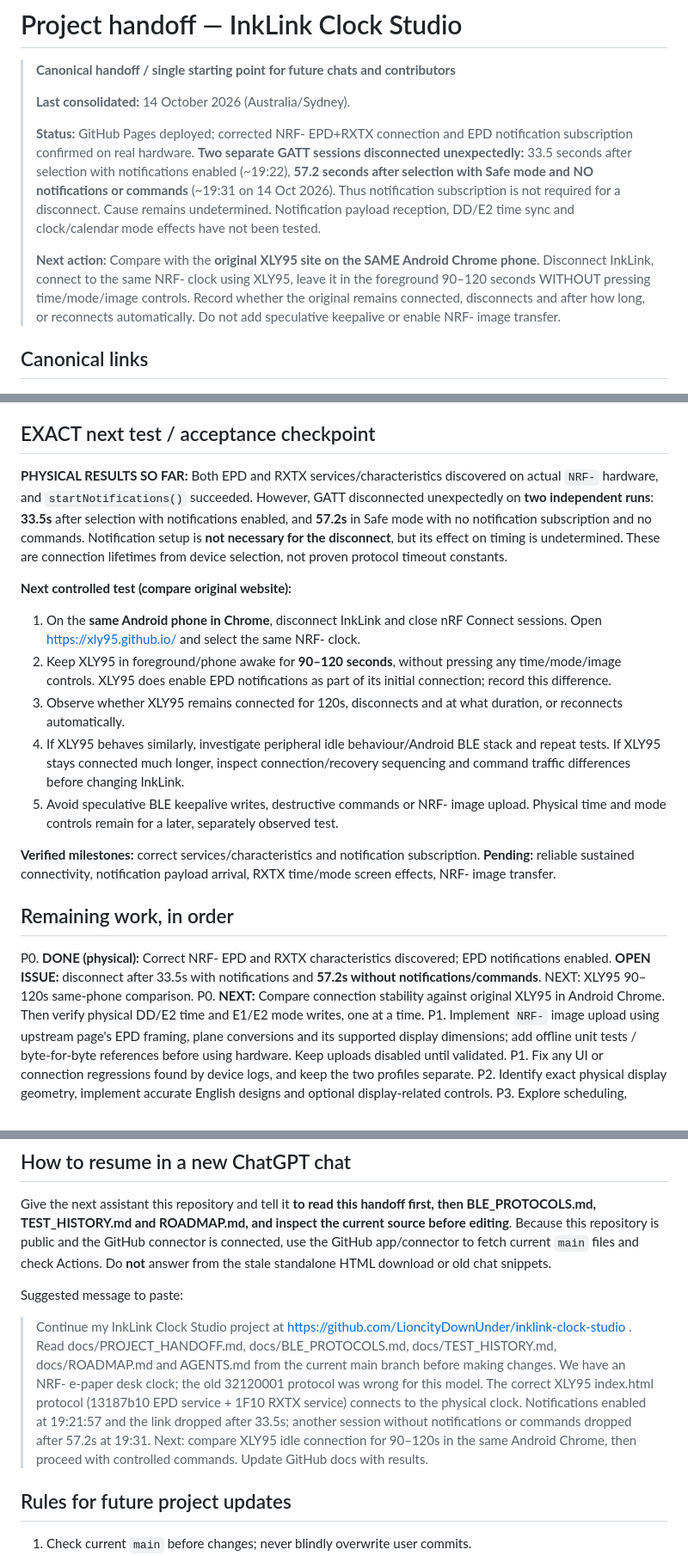
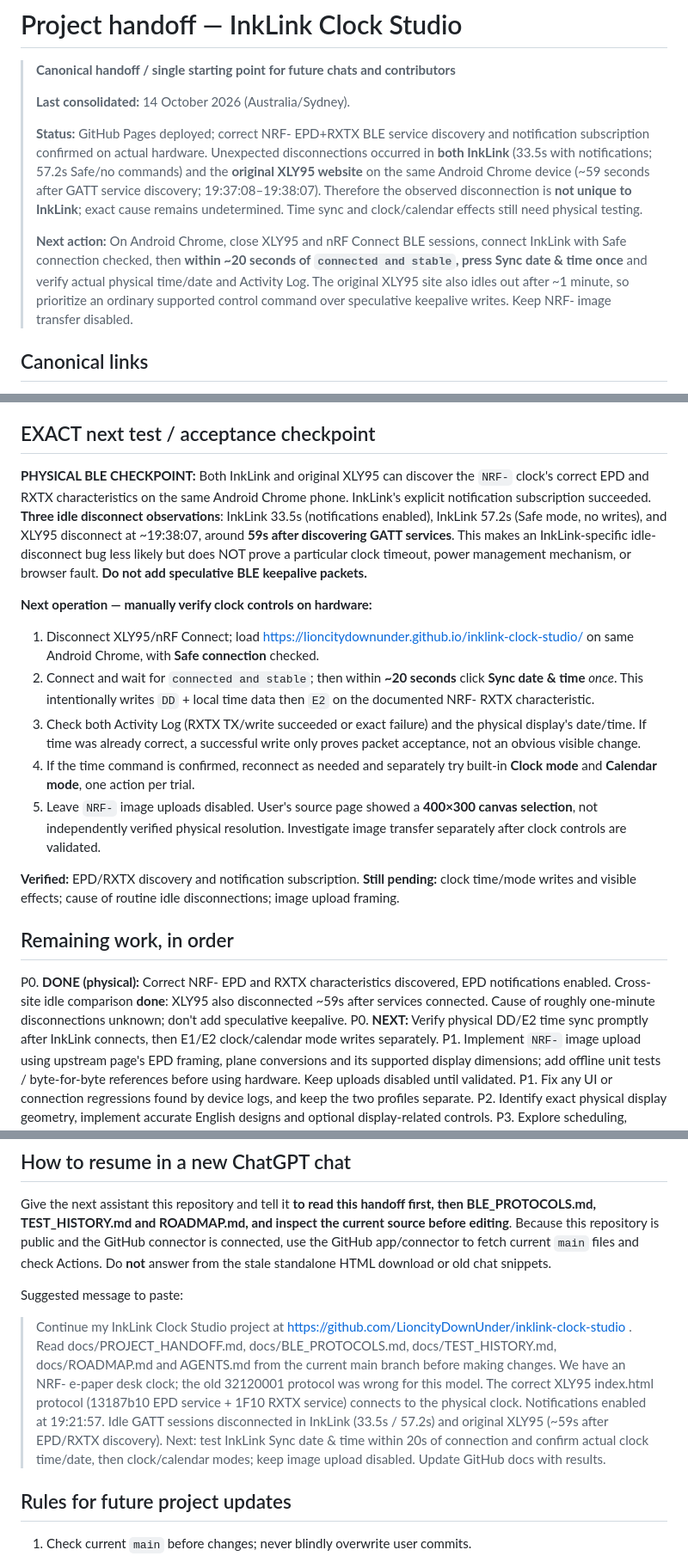
Before and after one commit to LioncityDownUnder/inklink-clock-studio, a Markdown page: docs/PROJECT_HANDOFF.md, 3 parts joined by grey strips. Shown at 86% size. GitHub-like rendering.

Commit message:
Advance project handoff after XLY95 also disconnects at ~60s; next verify RXTX time control

```diff
--- a/docs/PROJECT_HANDOFF.md
+++ b/docs/PROJECT_HANDOFF.md
@@ -4,9 +4,9 @@
 >
 > **Last consolidated:** 14 October 2026 (Australia/Sydney).
 >
-> **Status:** GitHub Pages deployed; corrected NRF- EPD+RXTX connection and EPD notification subscription confirmed on real hardware. **Two separate GATT sessions disconnected unexpectedly:** 33.5 seconds after selection with notifications enabled (~19:22), **57.2 seconds after selection with Safe mode and NO notifications or commands** (~19:31 on 14 Oct 2026). Thus notification subscription is not required for a disconnect. Cause remains undetermined. Notification payload reception, DD/E2 time sync and clock/calendar mode effects have not been tested.
+> **Status:** GitHub Pages deployed; correct NRF- EPD+RXTX BLE service discovery and notification subscription confirmed on actual hardware. Unexpected disconnections occurred in **both InkLink** (33.5s with notifications; 57.2s Safe/no commands) and the **original XLY95 website** on the same Android Chrome device (~59 seconds after GATT service discovery; 19:37:08–19:38:07). Therefore the observed disconnection is **not unique to InkLink**; exact cause remains undetermined. Time sync and clock/calendar effects still need physical testing.
 >
-> **Next action:** Compare with the **original XLY95 site on the SAME Android Chrome phone**. Disconnect InkLink, connect to the same NRF- clock using XLY95, leave it in the foreground 90–120 seconds WITHOUT pressing time/mode/image controls. Record whether the original remains connected, disconnects and after how long, or reconnects automatically. Do not add speculative keepalive or enable NRF- image transfer.
+> **Next action:** On Android Chrome, close XLY95 and nRF Connect BLE sessions, connect InkLink with Safe connection checked, then **within ~20 seconds of `connected and stable`, press Sync date & time once** and verify actual physical time/date and Activity Log. The original XLY95 site also idles out after ~1 minute, so prioritize an ordinary supported control command over speculative keepalive writes. Keep NRF- image transfer disabled.
 
 ## Canonical links
 
@@ -86,21 +87,21 @@ See [TEST_HISTORY.md](TEST_HISTORY.md) for more precise evidence and how to inte
 
 ## EXACT next test / acceptance checkpoint
 
-**PHYSICAL RESULTS SO FAR:** Both EPD and RXTX services/characteristics discovered on actual `NRF-` hardware, and `startNotifications()` succeeded. However, GATT disconnected unexpectedly on **two independent runs**: **33.5s** after selection with notifications enabled, and **57.2s** in Safe mode with no notification subscription and no commands. Notification setup is **not necessary for the disconnect**, but its effect on timing is undetermined. These are connection lifetimes from device selection, not proven protocol timeout constants.
+**PHYSICAL BLE CHECKPOINT:** Both InkLink and original XLY95 can discover the `NRF-` clock's correct EPD and RXTX characteristics on the same Android Chrome phone. InkLink's explicit notification subscription succeeded. **Three idle disconnect observations**: InkLink 33.5s (notifications enabled), InkLink 57.2s (Safe mode, no writes), and XLY95 disconnect at ~19:38:07, around **59s after discovering GATT services**. This makes an InkLink-specific idle-disconnect bug less likely but does NOT prove a particular clock timeout, power management mechanism, or browser fault. **Do not add speculative BLE keepalive packets.**
 
-**Next controlled test (compare original website):**
-1. On the **same Android phone in Chrome**, disconnect InkLink and close nRF Connect sessions. Open https://xly95.github.io/ and select the same NRF- clock.
-2. Keep XLY95 in foreground/phone awake for **90–120 seconds**, without pressing any time/mode/image controls. XLY95 does enable EPD notifications as part of its initial connection; record this difference.
-3. Observe whether XLY95 remains connected for 120s, disconnects and at what duration, or reconnects automatically.
-4. If XLY95 behaves similarly, investigate peripheral idle behaviour/Android BLE stack and repeat tests. If XLY95 stays connected much longer, inspect connection/recovery sequencing and command traffic differences before changing InkLink.
-5. Avoid speculative BLE keepalive writes, destructive commands or NRF- image upload. Physical time and mode controls remain for a later, separately observed test.
+**Next operation — manually verify clock controls on hardware:**
+1. Disconnect XLY95/nRF Connect; load https://lioncitydownunder.github.io/inklink-clock-studio/ on same Android Chrome, with **Safe connection** checked.
+2. Connect and wait for `connected and stable`; then within **~20 seconds** click **Sync date & time** *once*. This intentionally writes `DD` + local time data then `E2` on the documented NRF- RXTX characteristic.
+3. Check both Activity Log (RXTX TX/write succeeded or exact failure) and the physical display's date/time. If time was already correct, a successful write only proves packet acceptance, not an obvious visible change.
+4. If the time command is confirmed, reconnect as needed and separately try built-in **Clock mode** and **Calendar mode**, one action per trial.
+5. Leave `NRF-` image uploads disabled. User's source page showed a **400×300 canvas selection**, not independently verified physical resolution. Investigate image transfer separately after clock controls are validated.
 
-**Verified milestones:** correct services/characteristics and notification subscription. **Pending:** reliable sustained connectivity, notification payload arrival, RXTX time/mode screen effects, NRF- image transfer.
+**Verified:** EPD/RXTX discovery and notification subscription. **Still pending:** clock time/mode writes and visible effects; cause of routine idle disconnections; image upload framing.
 
 ## Remaining work, in order
 
-P0. **DONE (physical):** Correct NRF- EPD and RXTX characteristics discovered; EPD notifications enabled. **OPEN ISSUE:** disconnect after 33.5s with notifications and **57.2s without notifications/commands**. NEXT: XLY95 90–120s same-phone comparison.
-P0. **NEXT:** Compare connection stability against original XLY95 in Android Chrome. Then verify physical DD/E2 time and E1/E2 mode writes, one at a time.
+P0. **DONE (physical):** Correct NRF- EPD and RXTX characteristics discovered, EPD notifications enabled. Cross-site idle comparison **done**: XLY95 also disconnected ~59s after services connected. Cause of roughly one-minute disconnections unknown; don't add speculative keepalive.
+P0. **NEXT:** Verify physical DD/E2 time sync promptly after InkLink connects, then E1/E2 clock/calendar mode writes separately.
 P1. Implement `NRF-` image upload using upstream page's EPD framing, plane conversions and its supported display dimensions; add offline unit tests / byte-for-byte references before using hardware. Keep uploads disabled until validated.
 P1. Fix any UI or connection regressions found by device logs, and keep the two profiles separate.
 P2. Identify exact physical display geometry, implement accurate English designs and optional display-related controls.
@@ -115,7 +116,7 @@ Give the next assistant this repository and tell it **to read this handoff first
 
 Suggested message to paste:
 
-> Continue my InkLink Clock Studio project at https://github.com/LioncityDownUnder/inklink-clock-studio . Read docs/PROJECT_HANDOFF.md, docs/BLE_PROTOCOLS.md, docs/TEST_HISTORY.md, docs/ROADMAP.md and AGENTS.md from the current main branch before making changes. We have an NRF- e-paper desk clock; the old 32120001 protocol was wrong for this model. The correct XLY95 index.html protocol (13187b10 EPD service + 1F10 RXTX service) connects to the physical clock. Notifications enabled at 19:21:57 and the link dropped after 33.5s; another session without notifications or commands dropped after 57.2s at 19:31. Next: compare XLY95 idle connection for 90–120s in the same Android Chrome, then proceed with controlled commands. Update GitHub docs with results.
+> Continue my InkLink Clock Studio project at https://github.com/LioncityDownUnder/inklink-clock-studio . Read docs/PROJECT_HANDOFF.md, docs/BLE_PROTOCOLS.md, docs/TEST_HISTORY.md, docs/ROADMAP.md and AGENTS.md from the current main branch before making changes. We have an NRF- e-paper desk clock; the old 32120001 protocol was wrong for this model. The correct XLY95 index.html protocol (13187b10 EPD service + 1F10 RXTX service) connects to the physical clock. Notifications enabled at 19:21:57. Idle GATT sessions disconnected in InkLink (33.5s / 57.2s) and original XLY95 (~59s after EPD/RXTX discovery). Next: test InkLink Sync date & time within 20s of connection and confirm actual clock time/date, then clock/calendar modes; keep image upload disabled. Update GitHub docs with results.
 
 ## Rules for future project updates
 
```
Also changed, not shown: other parts of docs/PROJECT_HANDOFF.md (+1 -0 lines).
